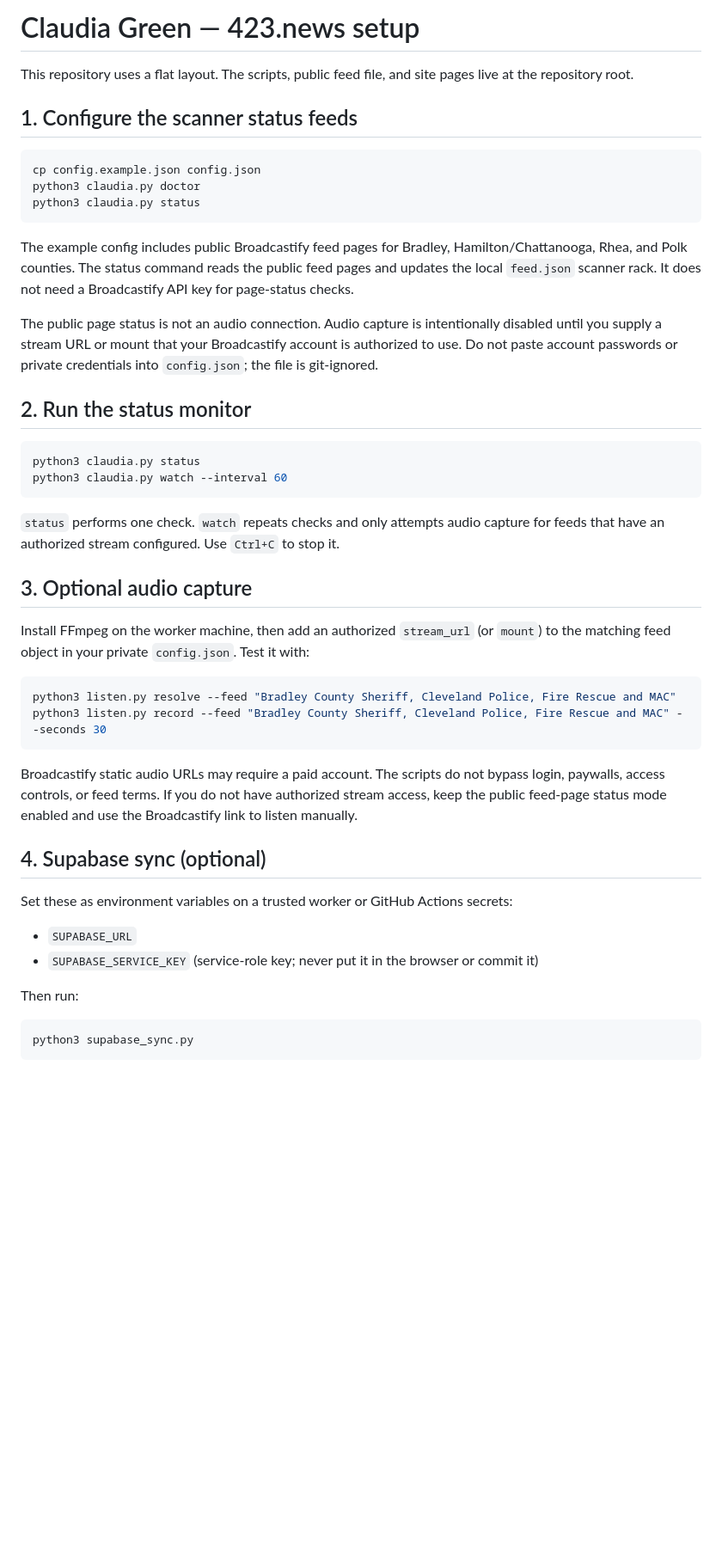
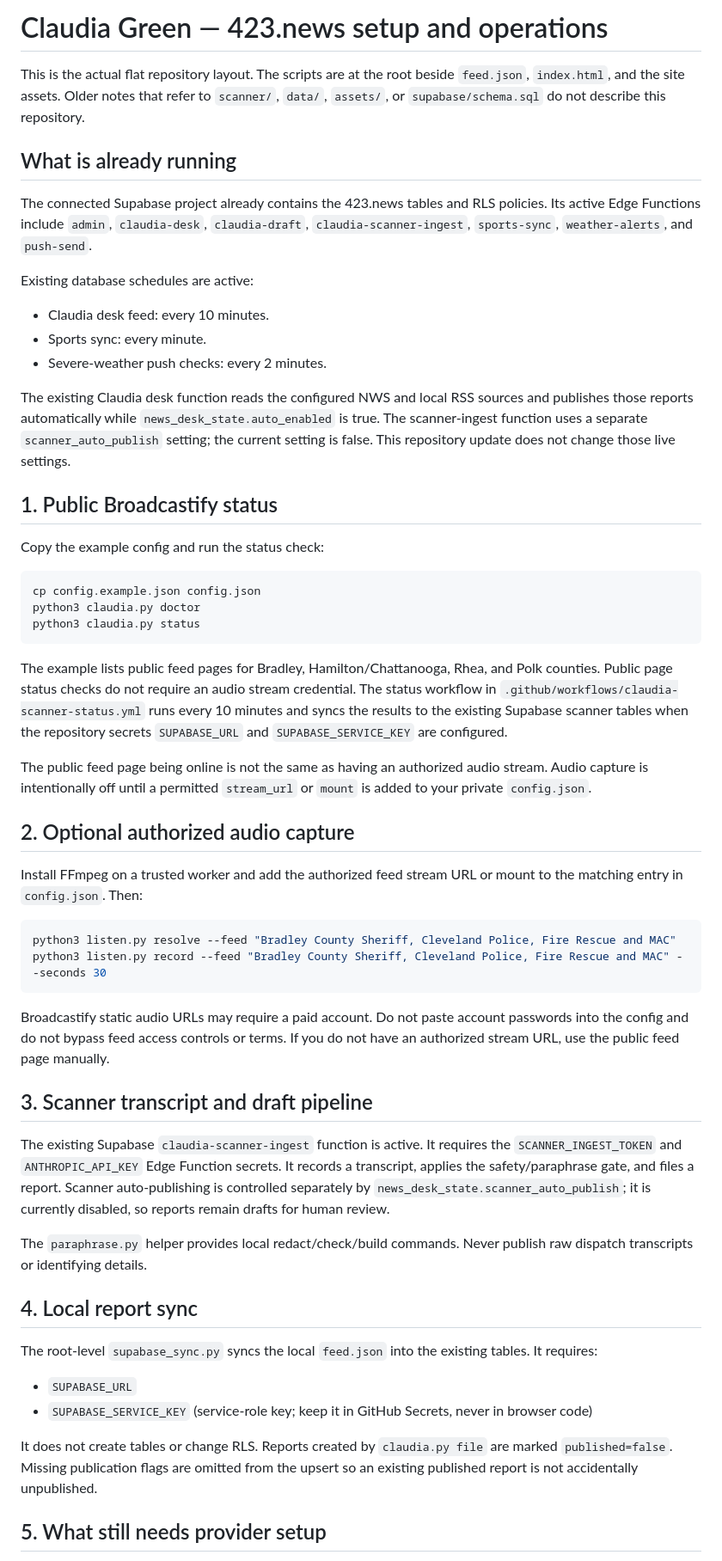
Before and after one commit to americanbarterco-blip/423.news, a Markdown page: CLAUDIA-SETUP.md, the part around one of its changes. Shown at 86% size. GitHub-like rendering; blank space fills up the shorter version.

Commit message:
Document the actual active Claudia and Supabase setup

````diff
--- a/CLAUDIA-SETUP.md
+++ b/CLAUDIA-SETUP.md
@@ -1,8 +1,21 @@
-# Claudia Green — 423.news setup
+# Claudia Green — 423.news setup and operations
 
-This repository uses a flat layout. The scripts, public feed file, and site pages live at the repository root.
+This is the actual flat repository layout. The scripts are at the root beside `feed.json`, `index.html`, and the site assets. Older notes that refer to `scanner/`, `data/`, `assets/`, or `supabase/schema.sql` do not describe this repository.
 
-## 1. Configure the scanner status feeds
+## What is already running
+
+The connected Supabase project already contains the 423.news tables and RLS policies. Its active Edge Functions include `admin`, `claudia-desk`, `claudia-draft`, `claudia-scanner-ingest`, `sports-sync`, `weather-alerts`, and `push-send`.
+
+Existing database schedules are active:
+- Claudia desk feed: every 10 minutes.
+- Sports sync: every minute.
+- Severe-weather push checks: every 2 minutes.
+
+The existing Claudia desk function reads the configured NWS and local RSS sources and publishes those reports automatically while `news_desk_state.auto_enabled` is true. The scanner-ingest function uses a separate `scanner_auto_publish` setting; the current setting is false. This repository update does not change those live settings.
+
+## 1. Public Broadcastify status
+
+Copy the example config and run the status check:
 
 ```bash
 cp config.example.json config.json
@@ -10,40 +23,35 @@ python3 claudia.py doctor
 python3 claudia.py status
 ```
 
-The example config includes public Broadcastify feed pages for Bradley, Hamilton/Chattanooga, Rhea, and Polk counties. The status command reads the public feed pages and updates the local `feed.json` scanner rack. It does not need a Broadcastify API key for page-status checks.
+The example lists public feed pages for Bradley, Hamilton/Chattanooga, Rhea, and Polk counties. Public page status checks do not require an audio stream credential. The status workflow in `.github/workflows/claudia-scanner-status.yml` runs every 10 minutes and syncs the results to the existing Supabase scanner tables when the repository secrets `SUPABASE_URL` and `SUPABASE_SERVICE_KEY` are configured.
 
-The public page status is not an audio connection. Audio capture is intentionally disabled until you supply a stream URL or mount that your Broadcastify account is authorized to use. Do not paste account passwords or private credentials into `config.json`; the file is git-ignored.
+The public feed page being online is not the same as having an authorized audio stream. Audio capture is intentionally off until a permitted `stream_url` or `mount` is added to your private `config.json`.
 
-## 2. Run the status monitor
+## 2. Optional authorized audio capture
 
-```bash
-python3 claudia.py status
-python3 claudia.py watch --interval 60
-```
-
-`status` performs one check. `watch` repeats checks and only attempts audio capture for feeds that have an authorized stream configured. Use `Ctrl+C` to stop it.
-
-## 3. Optional audio capture
-
-Install FFmpeg on the worker machine, then add an authorized `stream_url` (or `mount`) to the matching feed object in your private `config.json`. Test it with:
+Install FFmpeg on a trusted worker and add the authorized feed stream URL or mount to the matching entry in `config.json`. Then:
 
 ```bash
 python3 listen.py resolve --feed "Bradley County Sheriff, Cleveland Police, Fire Rescue and MAC"
 python3 listen.py record --feed "Bradley County Sheriff, Cleveland Police, Fire Rescue and MAC" --seconds 30
 ```
 
-Broadcastify static audio URLs may require a paid account. The scripts do not bypass login, paywalls, access controls, or feed terms. If you do not have authorized stream access, keep the public feed-page status mode enabled and use the Broadcastify link to listen manually.
+Broadcastify static audio URLs may require a paid account. Do not paste account passwords into the config and do not bypass feed access controls or terms. If you do not have an authorized stream URL, use the public feed page manually.
 
-## 4. Supabase sync (optional)
+## 3. Scanner transcript and draft pipeline
 
-Set these as environment variables on a trusted worker or GitHub Actions secrets:
+The existing Supabase `claudia-scanner-ingest` function is active. It requires the `SCANNER_INGEST_TOKEN` and `ANTHROPIC_API_KEY` Edge Function secrets. It records a transcript, applies the safety/paraphrase gate, and files a report. Scanner auto-publishing is controlled separately by `news_desk_state.scanner_auto_publish`; it is currently disabled, so reports remain drafts for human review.
+
+The `paraphrase.py` helper provides local redact/check/build commands. Never publish raw dispatch transcripts or identifying details.
+
+## 4. Local report sync
+
+The root-level `supabase_sync.py` syncs the local `feed.json` into the existing tables. It requires:
 
 - `SUPABASE_URL`
-- `SUPABASE_SERVICE_KEY` (service-role key; never put it in the browser or commit it)
+- `SUPABASE_SERVICE_KEY` (service-role key; keep it in GitHub Secrets, never in browser code)
 
-Then run:
+It does not create tables or change RLS. Reports created by `claudia.py file` are marked `published=false`. Missing publication flags are omitted from the upsert so an existing published report is not accidentally unpublished.
 
-```bash
-python3 supabase_sync.py
-```
+## 5. What still needs provider setup
 
````
Also changed, not shown: other parts of CLAUDIA-SETUP.md (+5 -18 lines).
